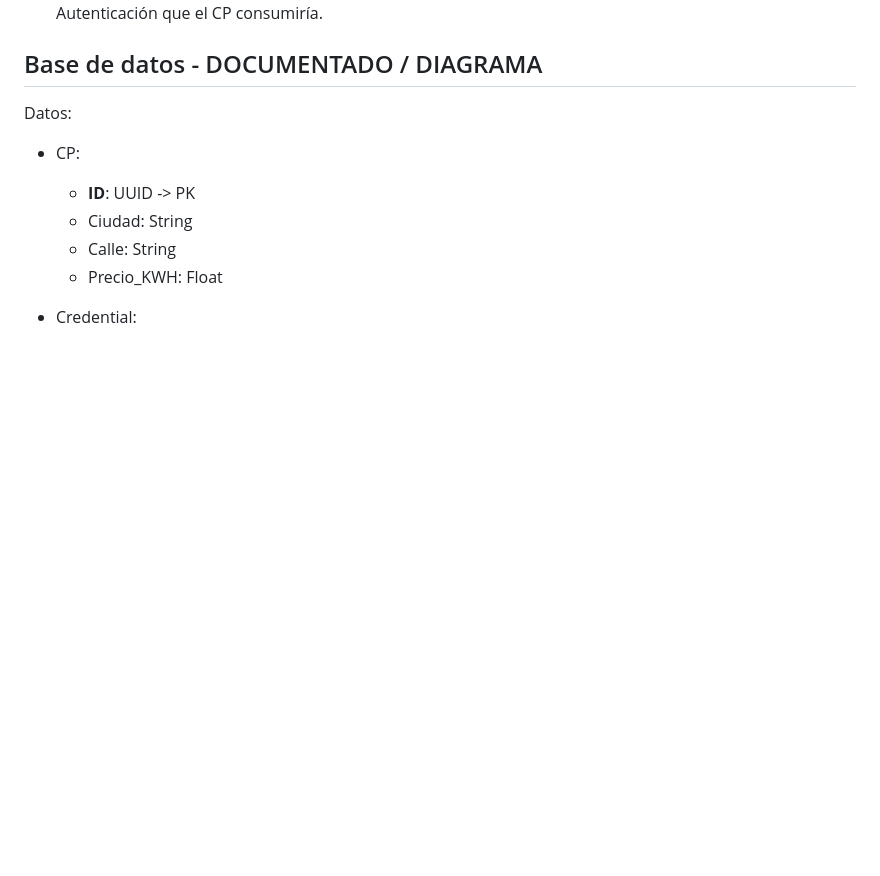
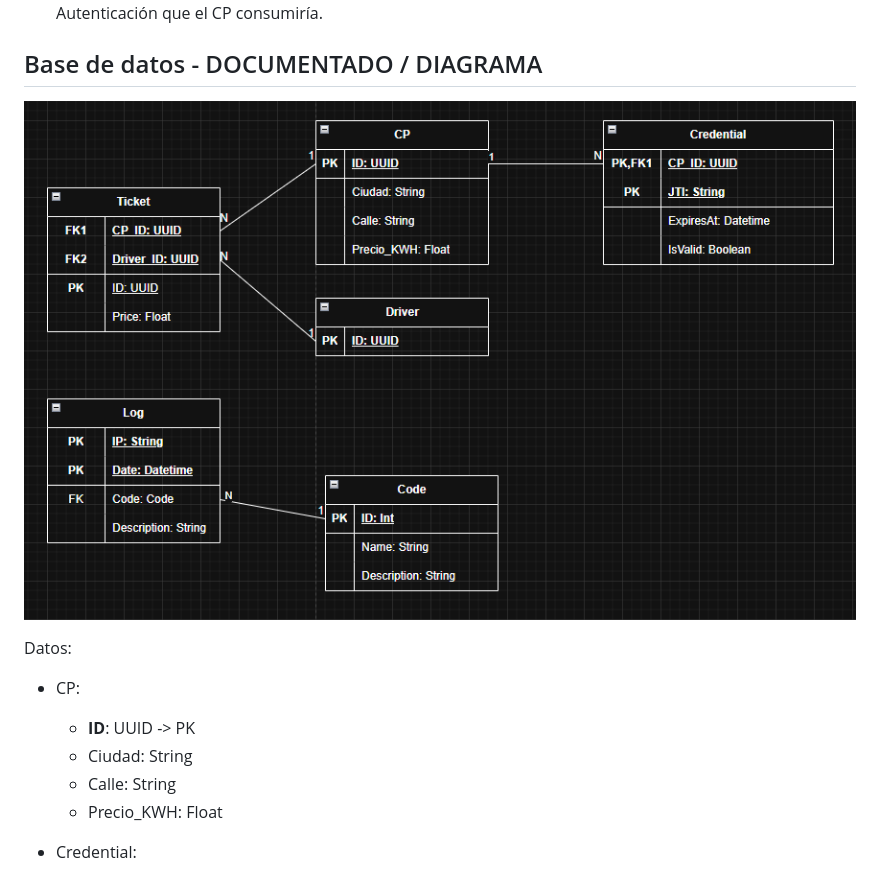
Before and after one commit to ye13-ua/SD_EV, a Markdown page: README.md, the part around the change. Drawn GitHub-style; pictures changed too: readme/DBDiagram.png (added); blank space fills up the shorter version.

Commit message:
Se añadio el diagrama Readme

```diff
--- a/README.md
+++ b/README.md
@@ -117,6 +117,8 @@ Lo que pide la practica:
 - **Dato 2 ❌**: Implementación de la autenticación entre EV_Central y los CP: Como se ha comentado anteriormente, para poder realizar la autenticación, los CPs previamente se deberán de haber registrado en el EV_Registry. Tras el proceso de registro los CPs estarán disponibles para su uso. Para ello deberán autenticarse en EV_Central con las credenciales que EV_Registry habrá proporcionado a tal propósito. En el momento de la autenticación, si esta se resuelve con éxito, la central devolverá a EV_M, la clave (de cifrado simétrico ÚNICA POR CP) que deberá ser usada por este para el cifrado de todos los mensajes que envíe a la Central. La central descifrará los mensajes teniendo en cuenta dicha clave. Estas claves podrán ser revocadas por EV_Central ante una supuesta vulnerabilidad de la seguridad. Para simular este efecto, en EV_Central, se implementará una opción para restaurar claves. Al pulsarla, se borrarán las claves de un CP específico el cual quedará fuera de servicio. Esto obligará a EV_CP_M a realizar una nueva autenticación mediante una opción incorporada en el mismo y, de esta manera, obtener sus nuevas claves de cifrado. Opcional: Tal y como se refleja en el diagrama de arquitectura conceptual, la autenticación seguirá siendo por sockets pero el alumno que lo desee podrá implementar un API Rest entre CP y Central a tal propósito lo que, en la práctica profesional sería más correcto. En este caso Central expondría un API de Autenticación que el CP consumiría.
 
 ## Base de datos - DOCUMENTADO / DIAGRAMA
+
+![alt text](readme/DBDiagram.png)
 
 Datos:
 
```
